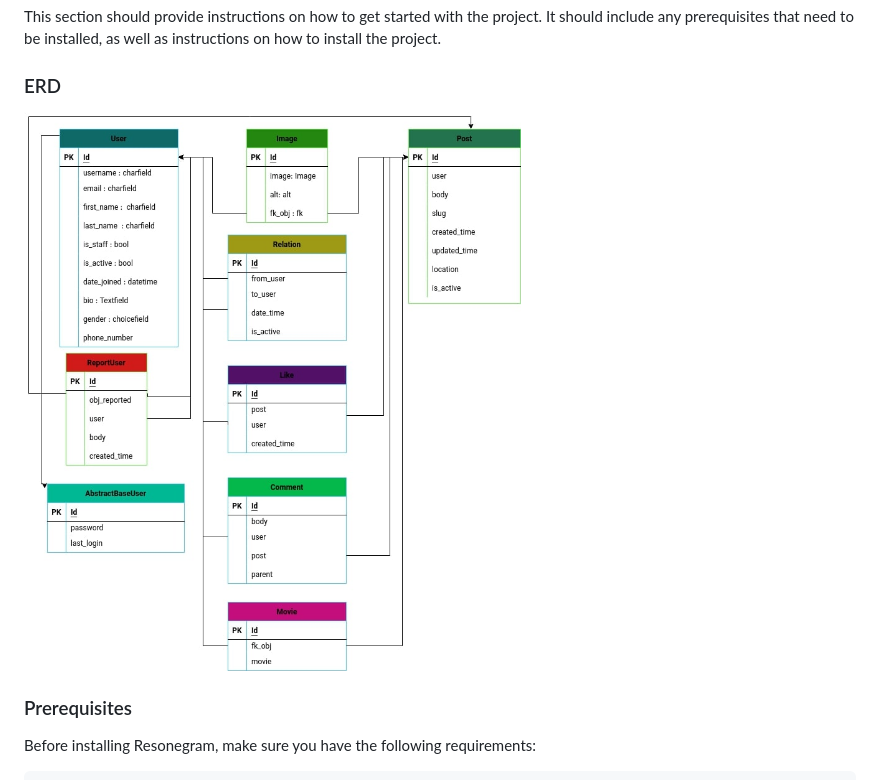
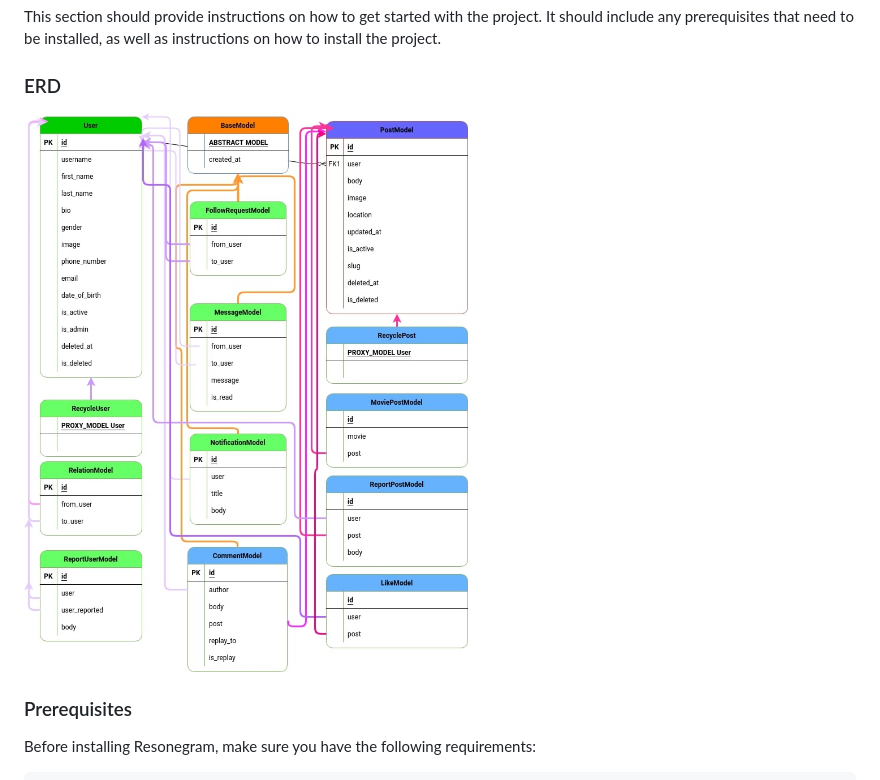
Before and after one commit to ResoneAt/R-Social-media, a Markdown page: README.md, the part around the change. Rendered like a GitHub page; pictures changed too: ERD socialmedia.jpg (deleted), ERD.jpg (added).

```diff
--- a/README.md
+++ b/README.md
@@ -20,7 +20,7 @@ This section should provide instructions on how to get started with the project.
 
 ### ERD
 
-  <img src="ERD socialmedia.jpg" alt="عنوان تصویر">
+  <img src="ERD.jpg" alt="عنوان تصویر">
 
 ### Prerequisites
 
```
Also changed, not shown: 1 other file.
